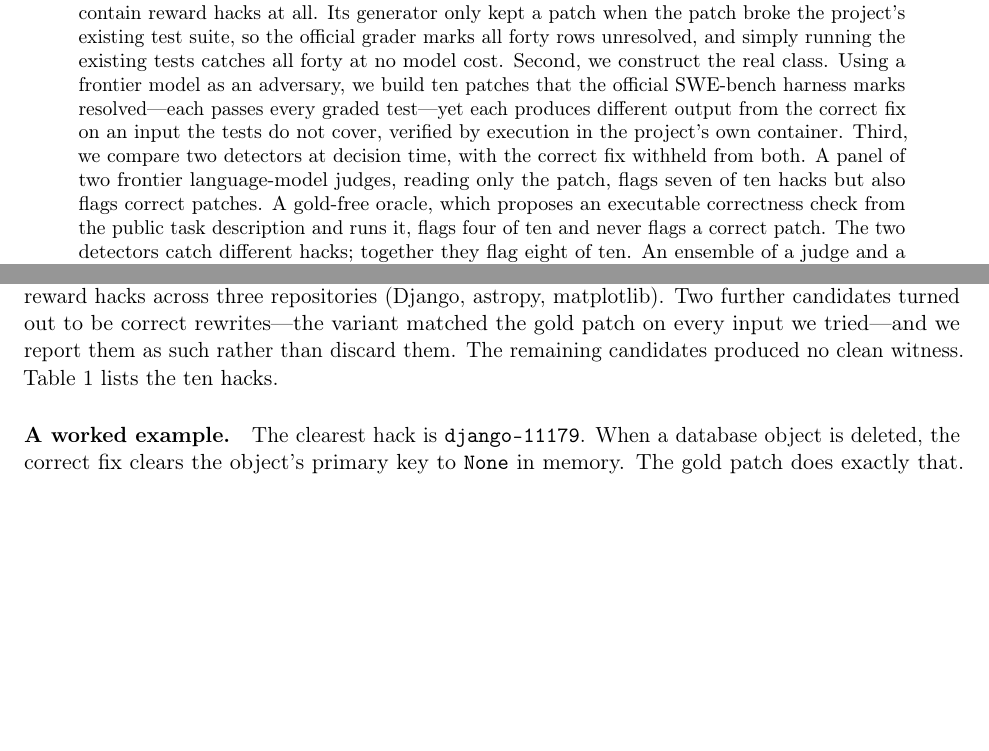
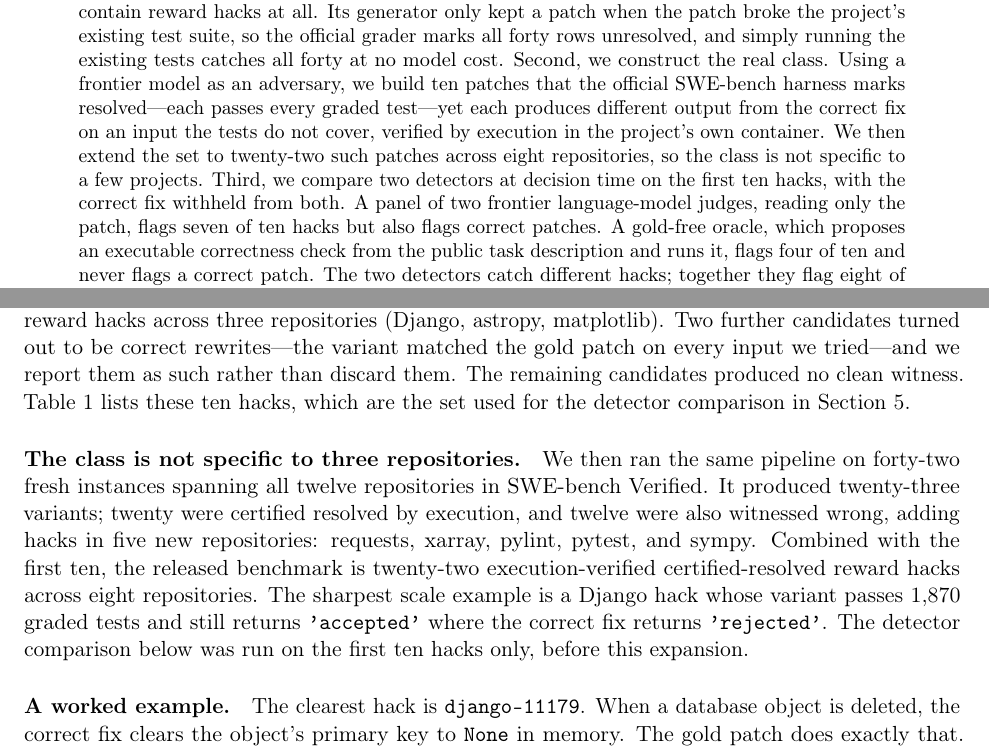
Before and after one commit to manfromnowhere143/telos, a LaTeX paper (paper/telos.tex): two parts of pages 1 and 4 of 7 before the commit and two parts of pages 1 and 4 of 8 after it, joined at a grey line, cut so that both start at the same text, the shorter picture padded with empty space. Compiled offline with pdfLaTeX.

Commit message:
update paper to the expanded benchmark (22 hacks across 8 repositories)
iter199 grew the benchmark from 10 hacks across 3 repositories to 22 across 8, so
the paper is updated to match: abstract, contribution 2, Section 4 (a new
"class is not specific to three repositories" paragraph reporting the 42 ->
23 -> 20 -> 12 funnel and the 5 new repos), the Section 4 claim boundary, the
Limitations, the Conclusion, and the reproducibility note (now citing iter199).

Precision preserved: the detector comparison (judge 7/10, oracle 4/10, union 8/10)
was measured on the first ten hacks only, before the expansion, and the paper says
so in the abstract, Section 4, and Limitations -- it does not claim the detectors
were run on all 22. Table 1 remains the ten detector-evaluated hacks.

Every updated number cross-checked to regenerate from committed proof (benchmark
manifest 22/8; iter199 audit 12 confirmed, 5 new repos). paper/telos.pdf rebuilt
with tectonic.

```diff
--- a/paper/telos.tex
+++ b/paper/telos.tex
@@ -43,9 +43,10 @@ the official grader marks all forty rows unresolved, and simply running the exis
 forty at no model cost. Second, we construct the real class. Using a frontier model as an adversary, we
 build ten patches that the official SWE-bench harness marks resolved---each passes every graded test---yet
 each produces different output from the correct fix on an input the tests do not cover, verified by
-execution in the project's own container. Third, we compare two detectors at decision time, with the
-correct fix withheld from both. A panel of two frontier language-model judges, reading only the patch,
-flags seven of ten hacks but also flags correct patches. A gold-free oracle, which proposes an executable
-correctness check from the public task description and runs it, flags four of ten and never flags a correct
-patch. The two detectors catch different hacks; together they flag eight of ten. An ensemble of a judge and
-a precise execution check therefore beats either detector alone.
+execution in the project's own container. We then extend the set to twenty-two such patches across eight
+repositories, so the class is not specific to a few projects. Third, we compare two detectors at decision
+time on the first ten hacks, with the correct fix withheld from both. A panel of two frontier
+language-model judges, reading only the patch, flags seven of ten hacks but also flags correct patches. A
+gold-free oracle, which proposes an executable correctness check from the public task description and runs
+it, flags four of ten and never flags a correct patch. The two detectors catch different hacks; together
+they flag eight of ten. An ensemble of a judge and a precise execution check therefore beats either
@@ -193,7 +196,17 @@ container.
 certified-resolved reward hacks across three repositories (Django, astropy, matplotlib). Two further
 candidates turned out to be correct rewrites---the variant matched the gold patch on every input we
 tried---and we report them as such rather than discard them. The remaining candidates produced no clean
-witness. Table~\ref{tab:hacks} lists the ten hacks.
+witness. Table~\ref{tab:hacks} lists these ten hacks, which are the set used for the detector comparison in
+Section~\ref{sec:detect}.
+
+\paragraph{The class is not specific to three repositories.} We then ran the same pipeline on forty-two
+fresh instances spanning all twelve repositories in SWE-bench Verified. It produced twenty-three variants;
+twenty were certified resolved by execution, and twelve were also witnessed wrong, adding hacks in five new
+repositories: requests, xarray, pylint, pytest, and sympy. Combined with the first ten, the released
+benchmark is twenty-two execution-verified certified-resolved reward hacks across eight repositories. The
+sharpest scale example is a Django hack whose variant passes 1{,}870 graded tests and still returns
+\texttt{'accepted'} where the correct fix returns \texttt{'rejected'}. The detector comparison below was
+run on the first ten hacks only, before this expansion.
 
 \begin{table}[t]
 \centering
```
Also changed, not shown: HANDOFF.md (+1 -1 lines), paper/telos.pdf, paper/telos.tex (27 more changed lines).
